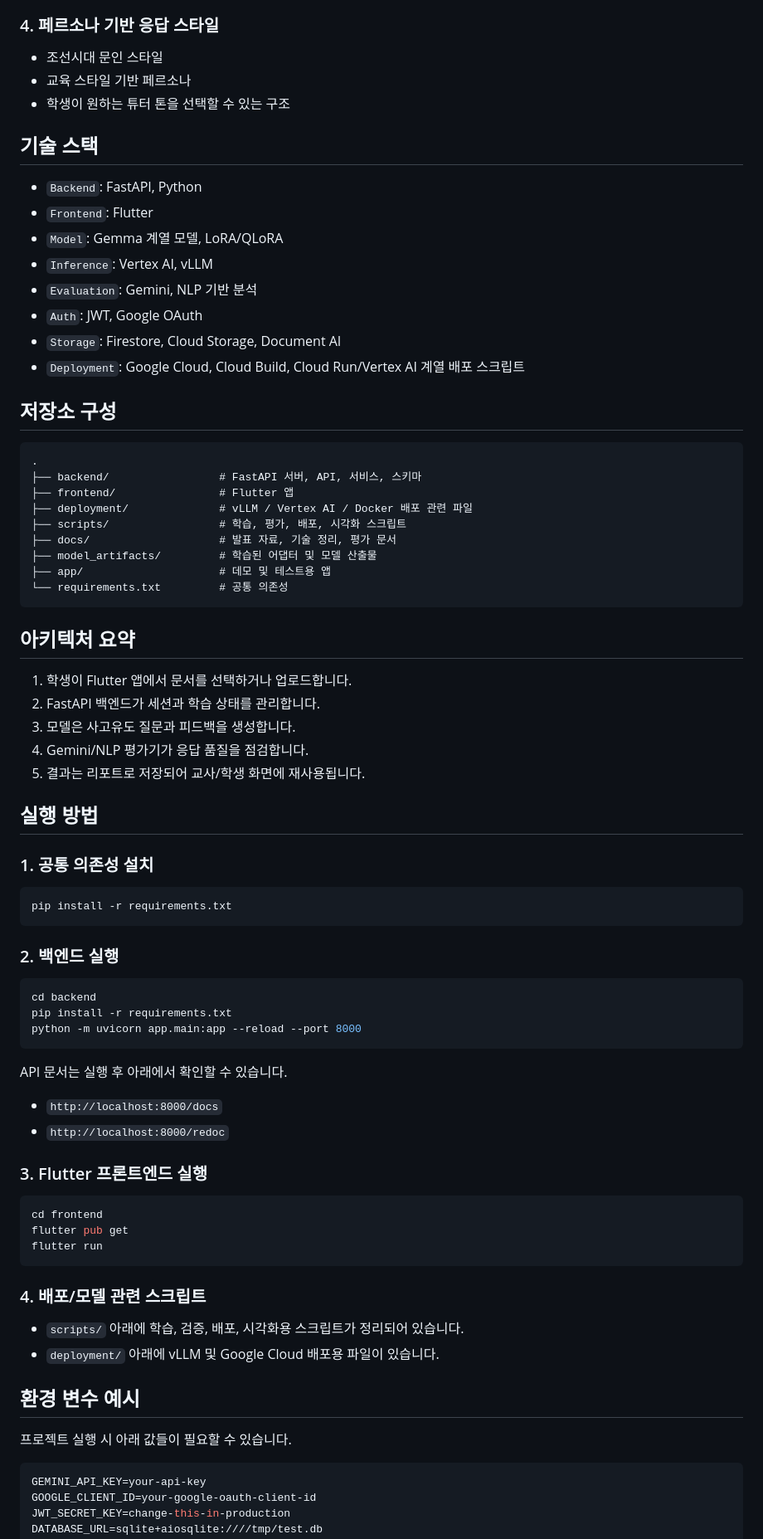
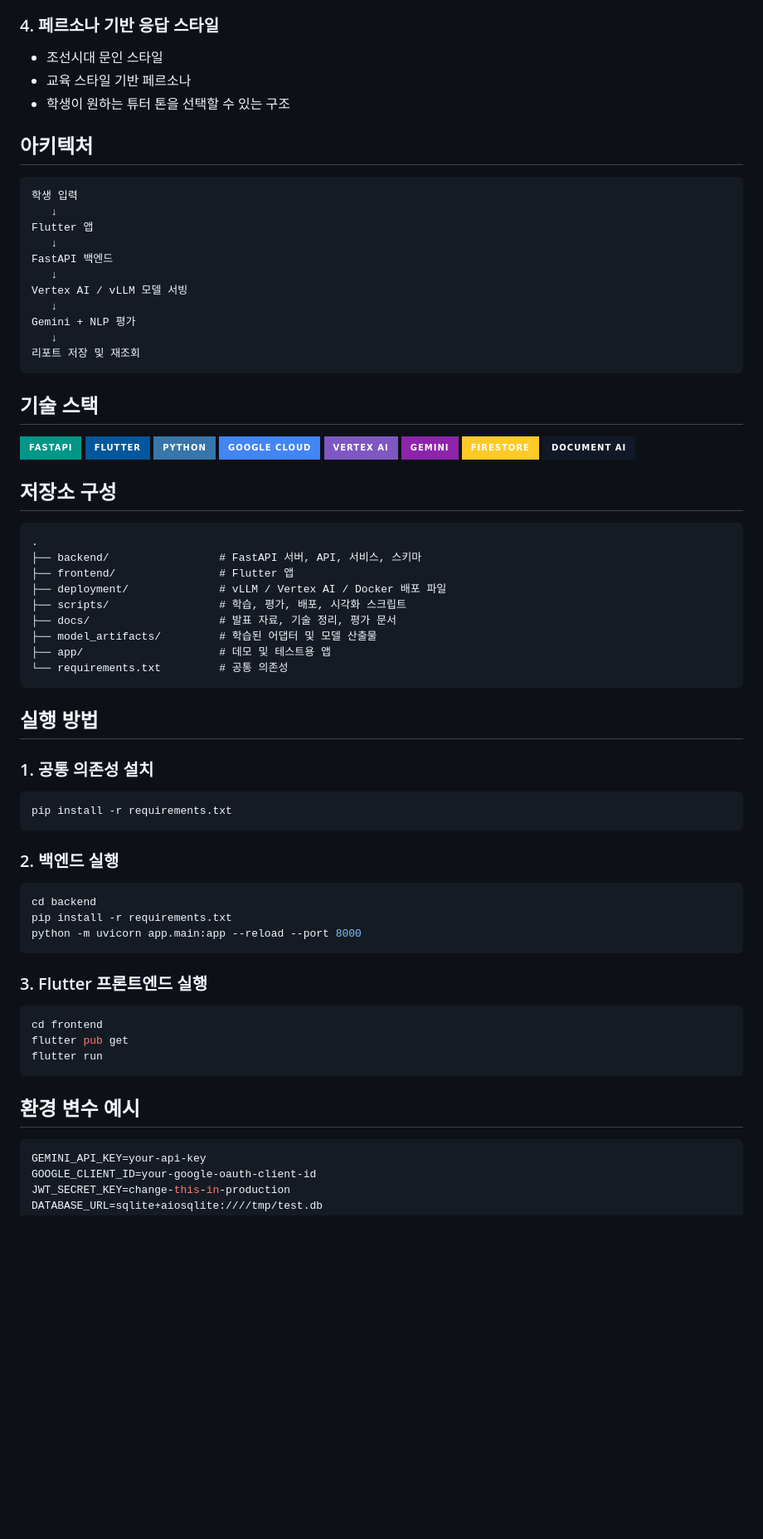
Before and after one commit to blackwellSW/ok-dokhae-ai-model, a Markdown page: README.md, the part around one of its changes. Shown at 83% size. GitHub-like rendering; badges without logos; blank space fills up the shorter version.

Commit message:
Make README more visual

````diff
--- a/README.md
+++ b/README.md
@@ -41,16 +103,34 @@
 - 교육 스타일 기반 페르소나
 - 학생이 원하는 튜터 톤을 선택할 수 있는 구조
 
+## 아키텍처
+
+```text
+학생 입력
+   ↓
+Flutter 앱
+   ↓
+FastAPI 백엔드
+   ↓
+Vertex AI / vLLM 모델 서빙
+   ↓
+Gemini + NLP 평가
+   ↓
+리포트 저장 및 재조회
+```
+
 ## 기술 스택
 
-- `Backend`: FastAPI, Python
-- `Frontend`: Flutter
-- `Model`: Gemma 계열 모델, LoRA/QLoRA
-- `Inference`: Vertex AI, vLLM
-- `Evaluation`: Gemini, NLP 기반 분석
-- `Auth`: JWT, Google OAuth
-- `Storage`: Firestore, Cloud Storage, Document AI
-- `Deployment`: Google Cloud, Cloud Build, Cloud Run/Vertex AI 계열 배포 스크립트
+<p>
+  <img src="https://img.shields.io/badge/FastAPI-009688?style=for-the-badge&logo=fastapi&logoColor=white" alt="FastAPI" />
+  <img src="https://img.shields.io/badge/Flutter-02569B?style=for-the-badge&logo=flutter&logoColor=white" alt="Flutter" />
+  <img src="https://img.shields.io/badge/Python-3776AB?style=for-the-badge&logo=python&logoColor=white" alt="Python" />
+  <img src="https://img.shields.io/badge/Google_Cloud-4285F4?style=for-the-badge&logo=googlecloud&logoColor=white" alt="Google Cloud" />
+  <img src="https://img.shields.io/badge/Vertex_AI-7E57C2?style=for-the-badge&logo=googlecloud&logoColor=white" alt="Vertex AI" />
+  <img src="https://img.shields.io/badge/Gemini-8E24AA?style=for-the-badge&logo=google&logoColor=white" alt="Gemini" />
+  <img src="https://img.shields.io/badge/Firestore-FFCA28?style=for-the-badge&logo=firebase&logoColor=111827" alt="Firestore" />
+  <img src="https://img.shields.io/badge/Document_AI-111827?style=for-the-badge&logo=googlecloud&logoColor=white" alt="Document AI" />
+</p>
 
 ## 저장소 구성
 
@@ -58,21 +138,13 @@
 .
 ├── backend/                 # FastAPI 서버, API, 서비스, 스키마
 ├── frontend/                # Flutter 앱
-├── deployment/              # vLLM / Vertex AI / Docker 배포 관련 파일
+├── deployment/              # vLLM / Vertex AI / Docker 배포 파일
 ├── scripts/                 # 학습, 평가, 배포, 시각화 스크립트
 ├── docs/                    # 발표 자료, 기술 정리, 평가 문서
 ├── model_artifacts/         # 학습된 어댑터 및 모델 산출물
 ├── app/                     # 데모 및 테스트용 앱
 └── requirements.txt         # 공통 의존성
 ```
-
-## 아키텍처 요약
-
-1. 학생이 Flutter 앱에서 문서를 선택하거나 업로드합니다.
-2. FastAPI 백엔드가 세션과 학습 상태를 관리합니다.
-3. 모델은 사고유도 질문과 피드백을 생성합니다.
-4. Gemini/NLP 평가기가 응답 품질을 점검합니다.
-5. 결과는 리포트로 저장되어 교사/학생 화면에 재사용됩니다.
 
 ## 실행 방법
 
@@ -90,11 +162,6 @@ pip install -r requirements.txt
 python -m uvicorn app.main:app --reload --port 8000
 ```
 
-API 문서는 실행 후 아래에서 확인할 수 있습니다.
-
-- `http://localhost:8000/docs`
-- `http://localhost:8000/redoc`
-
 ### 3. Flutter 프론트엔드 실행
 
 ```bash
@@ -103,14 +170,7 @@ flutter pub get
 flutter run
 ```
 
-### 4. 배포/모델 관련 스크립트
-
-- `scripts/` 아래에 학습, 검증, 배포, 시각화용 스크립트가 정리되어 있습니다.
-- `deployment/` 아래에 vLLM 및 Google Cloud 배포용 파일이 있습니다.
-
 ## 환경 변수 예시
-
-프로젝트 실행 시 아래 값들이 필요할 수 있습니다.
 
 ```bash
 GEMINI_API_KEY=your-api-key
````
Also changed, not shown: other parts of README.md (+74 -12 lines).
